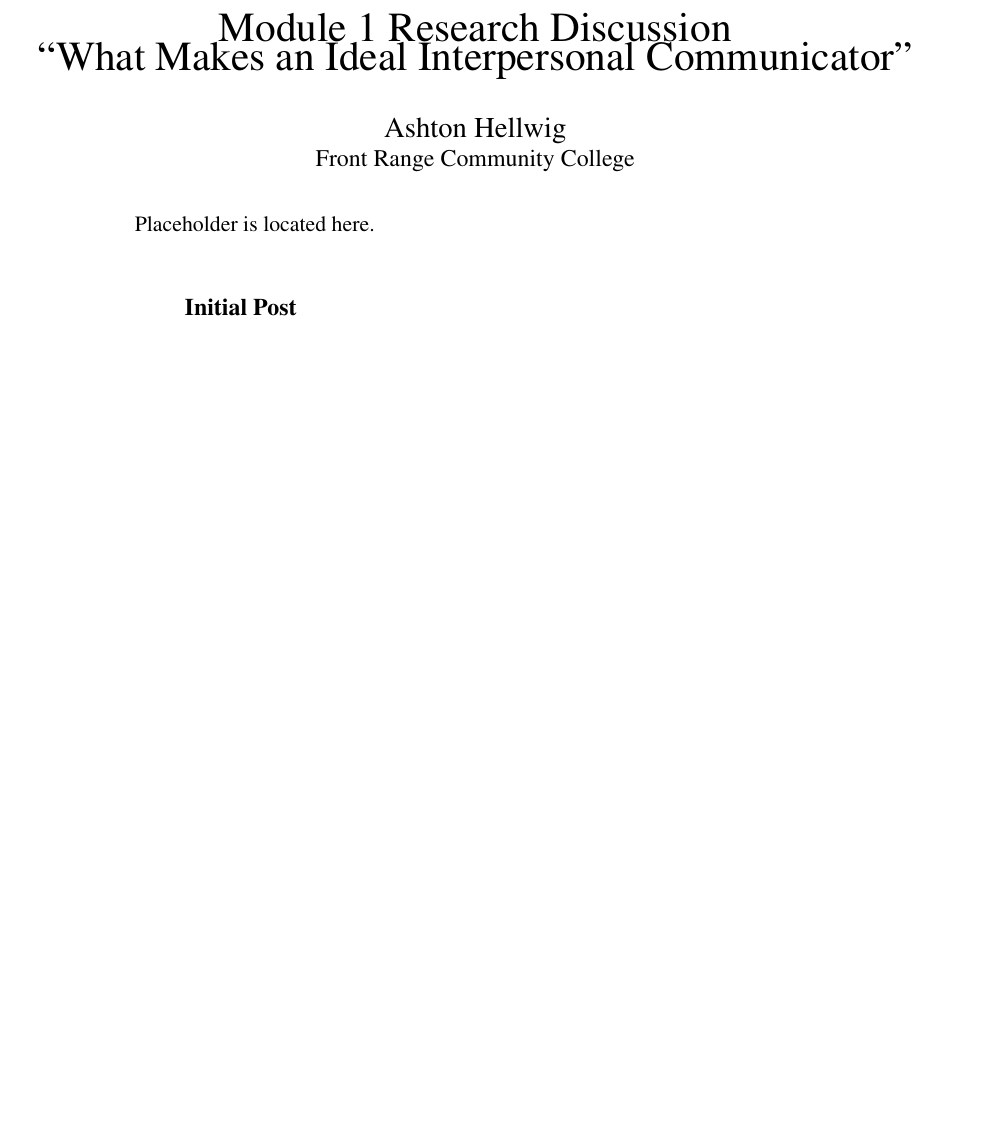
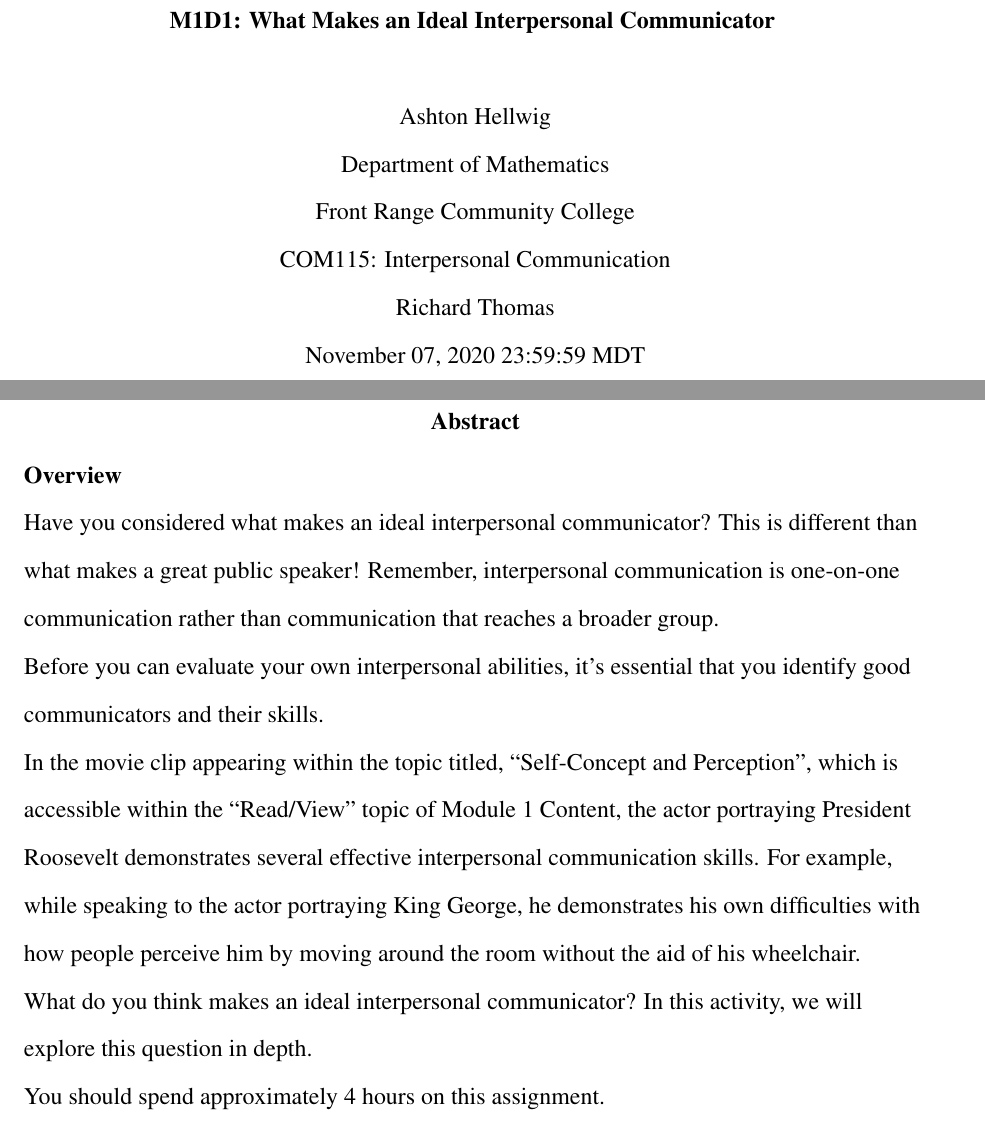
Before and after one commit to ashellwig/COM120_M1D1, a LaTeX paper (main.tex): part of the page before the commit and two parts of pages 1 and 2 of 4 after it, the two joined at a grey line, cut at the place of the change, the shorter picture padded with empty space. Compiled offline with pdfLaTeX.

Commit message:
finish tempating

```diff
--- a/main.tex
+++ b/main.tex
@@ -1,4 +1,4 @@
-\documentclass[12pt]{apa7}
+\documentclass[stu,12pt]{apa7}
   \usepackage{times}
   \usepackage[english]{babel}
   \usepackage[utf8]{inputenc}
@@ -38,23 +38,46 @@
   \setlength{\headheight}{15pt}
 
   % Header
-  \lhead{COM120-M1D1}
+  \lhead{COM120CG1-M1D1}
 
   % Title Page
   \title{%
-    Module 1 Research Discussion\\%
-    ``What Makes an Ideal Interpersonal Communicator''
+    M1D1: What Makes an Ideal Interpersonal Communicator
   }
   \shorttitle{Module 1 Discussion 1}
   \author{Ashton Hellwig}
-  \authorsaffiliations{Front Range Community College}
+  \authorsaffiliations{Department of Mathematics, Front Range Community College}
+  \course{COM115: Interpersonal Communication}
+  \professor{Richard Thomas}
+  \duedate{November 07, 2020 23:59:59 MDT}
   \date{\today}
-  \abstract{Placeholder is located here.}
+  \abstract{%
+    \textbf{Overview}\\%
+    Have you considered what makes an ideal interpersonal communicator? This is
+      different than what makes a great public speaker! Remember, interpersonal
+      communication is one-on-one communication rather than communication that
+      reaches a broader group.\\%
+
+    Before you can evaluate your own interpersonal abilities, it’s essential
+      that you identify good communicators and their skills.\\%
+
+    In the movie clip appearing within the topic titled, ``Self-Concept and
+      Perception'', which is accessible within the ``Read/View'' topic of Module
+      1 Content, the actor portraying President Roosevelt demonstrates several
+      effective interpersonal communication skills. For example, while speaking
+      to the actor portraying King George, he demonstrates his own difficulties
+      with how people perceive him by moving around the room without the aid of
+      his wheelchair.\\%
+
+    What do you think makes an ideal interpersonal communicator? In this
+      activity, we will explore this question in depth.\\%
+
+    You should spend approximately 4 hours on this assignment.
+  }
 
 \begin{document}
   % Title Page
   \maketitle
-  \newpage
 
   % Initial Post
   \section{Initial Post}
```
Also changed, not shown: README-Student-Introductions.md, main.tex (25 more changed lines).
